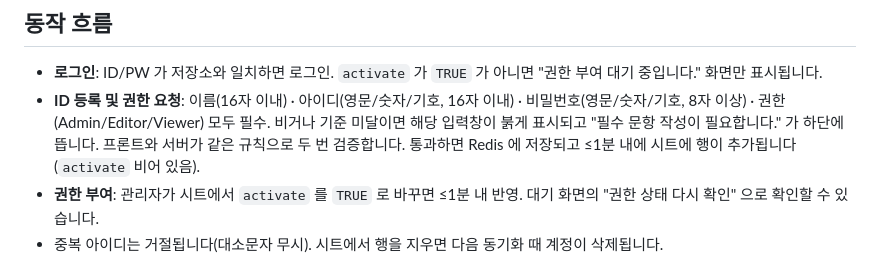
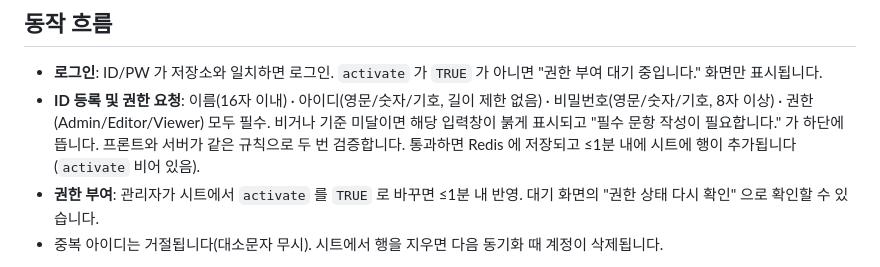
Before and after one commit to hg-o/pd-builder, a Markdown page: README.md, the part around the change. Rendered like a GitHub page.

Commit message:
docs: 아이디 길이 제한 없음

```diff
--- a/README.md
+++ b/README.md
@@ -114,7 +114,7 @@ Vercel 에서 저장소를 Import 하면 이후 `main` push 마다 자동 배포
 ## 동작 흐름
 
 - **로그인**: ID/PW 가 저장소와 일치하면 로그인. `activate` 가 `TRUE` 가 아니면 "권한 부여 대기 중입니다." 화면만 표시됩니다.
-- **ID 등록 및 권한 요청**: 이름(16자 이내) · 아이디(영문/숫자/기호, 16자 이내) · 비밀번호(영문/숫자/기호, 8자 이상) · 권한(Admin/Editor/Viewer) 모두 필수. 비거나 기준 미달이면 해당 입력창이 붉게 표시되고 "필수 문항 작성이 필요합니다." 가 하단에 뜹니다. 프론트와 서버가 같은 규칙으로 두 번 검증합니다. 통과하면 Redis 에 저장되고 ≤1분 내에 시트에 행이 추가됩니다(`activate` 비어 있음).
+- **ID 등록 및 권한 요청**: 이름(16자 이내) · 아이디(영문/숫자/기호, 길이 제한 없음) · 비밀번호(영문/숫자/기호, 8자 이상) · 권한(Admin/Editor/Viewer) 모두 필수. 비거나 기준 미달이면 해당 입력창이 붉게 표시되고 "필수 문항 작성이 필요합니다." 가 하단에 뜹니다. 프론트와 서버가 같은 규칙으로 두 번 검증합니다. 통과하면 Redis 에 저장되고 ≤1분 내에 시트에 행이 추가됩니다(`activate` 비어 있음).
 - **권한 부여**: 관리자가 시트에서 `activate` 를 `TRUE` 로 바꾸면 ≤1분 내 반영. 대기 화면의 "권한 상태 다시 확인" 으로 확인할 수 있습니다.
 - 중복 아이디는 거절됩니다(대소문자 무시). 시트에서 행을 지우면 다음 동기화 때 계정이 삭제됩니다.
 
```
